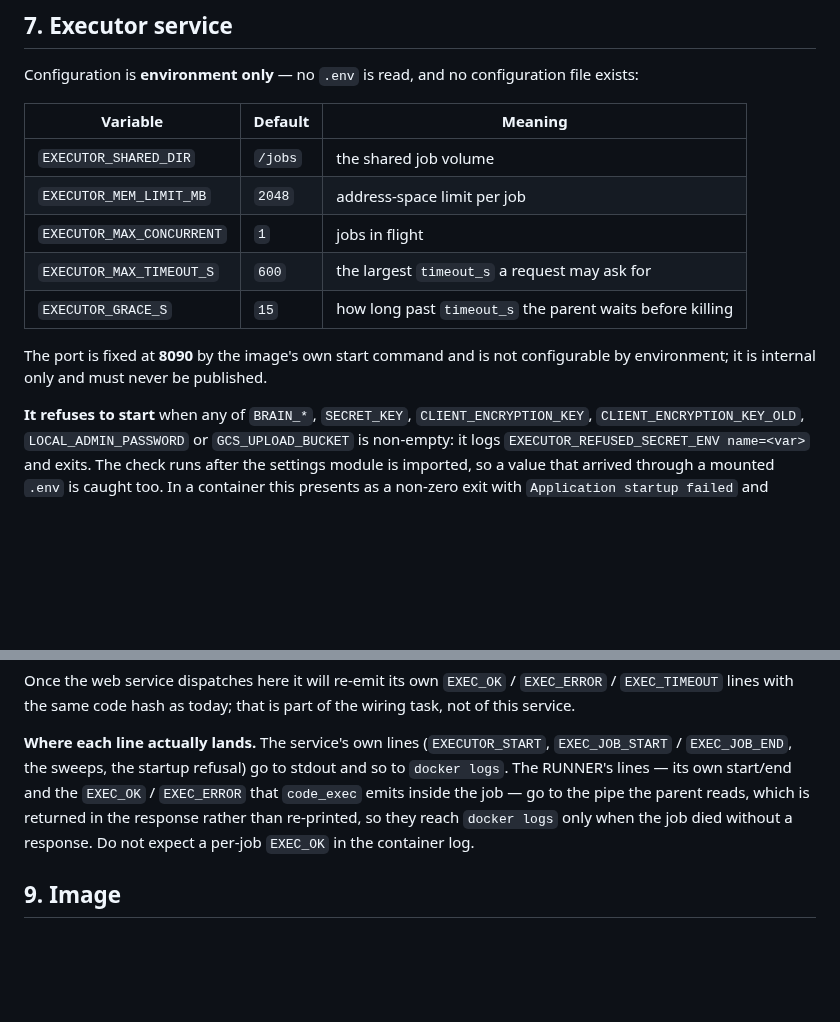
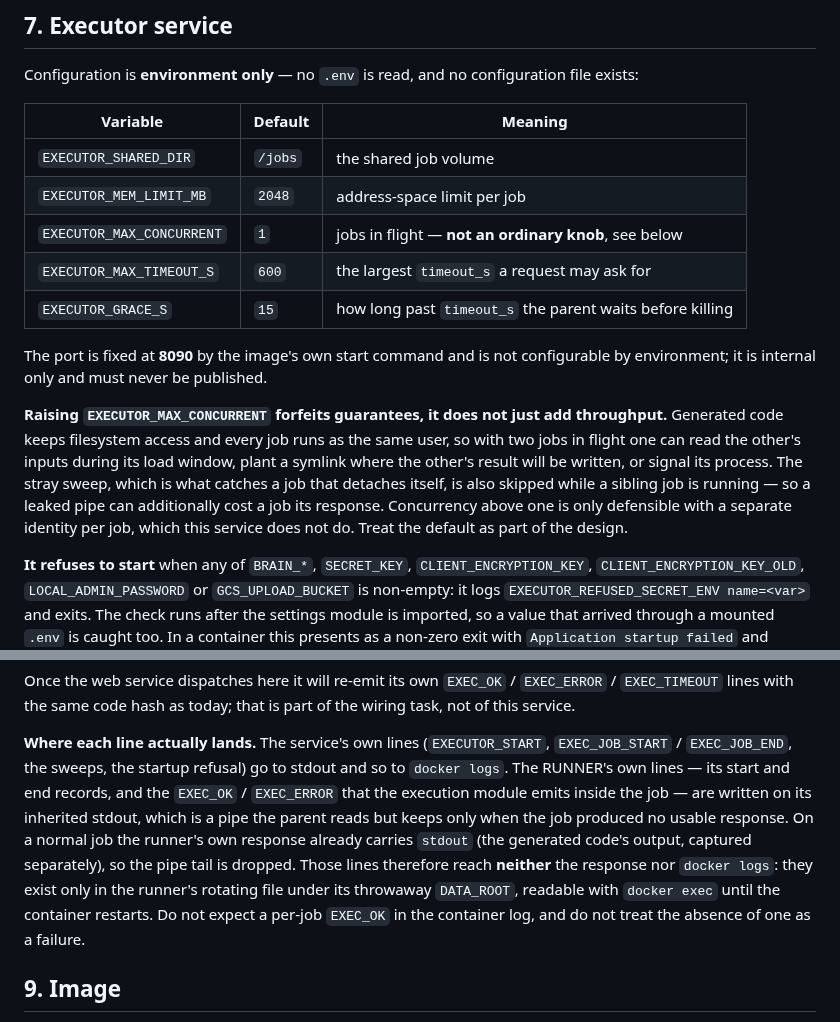
Before and after one commit to aleksloma/PDC_Client, a Markdown page: docs/EXECUTOR_PROTOCOL.md, 2 parts joined by grey strips. Drawn GitHub-style; blank space fills up the shorter version.

Commit message:
Correct two claims in the executor contract
- The concurrency setting is not an ordinary knob: raising it forfeits the
  one-job-at-a-time isolation, because generated code keeps filesystem
  access, every job runs as the same user, and the stray sweep is skipped
  while a sibling job is in flight. Say that where the setting is listed.
- The runner's own log lines reach neither the response nor the container
  log. They go to its inherited stdout, which the parent keeps only when a
  job produced no usable response, so on a normal job the tail is dropped.
  They survive only in the runner's throwaway rotating file.

Co-Authored-By: Claude Opus 5 (1M context) <noreply@anthropic.com>

```diff
--- a/docs/EXECUTOR_PROTOCOL.md
+++ b/docs/EXECUTOR_PROTOCOL.md
@@ -267,12 +267,22 @@ configuration file exists:
 |---|---|---|
 | `EXECUTOR_SHARED_DIR` | `/jobs` | the shared job volume |
 | `EXECUTOR_MEM_LIMIT_MB` | `2048` | address-space limit per job |
-| `EXECUTOR_MAX_CONCURRENT` | `1` | jobs in flight |
+| `EXECUTOR_MAX_CONCURRENT` | `1` | jobs in flight — **not an ordinary knob**, see below |
 | `EXECUTOR_MAX_TIMEOUT_S` | `600` | the largest `timeout_s` a request may ask for |
 | `EXECUTOR_GRACE_S` | `15` | how long past `timeout_s` the parent waits before killing |
 
 The port is fixed at **8090** by the image's own start command and is not
 configurable by environment; it is internal only and must never be published.
+
+**Raising `EXECUTOR_MAX_CONCURRENT` forfeits guarantees, it does not just add
+throughput.** Generated code keeps filesystem access and every job runs as the
+same user, so with two jobs in flight one can read the other's inputs during
+its load window, plant a symlink where the other's result will be written, or
+signal its process. The stray sweep, which is what catches a job that detaches
+itself, is also skipped while a sibling job is running — so a leaked pipe can
+additionally cost a job its response. Concurrency above one is only defensible
+with a separate identity per job, which this service does not do. Treat the
+default as part of the design.
 
 **It refuses to start** when any of `BRAIN_*`, `SECRET_KEY`,
 `CLIENT_ENCRYPTION_KEY`, `CLIENT_ENCRYPTION_KEY_OLD`, `LOCAL_ADMIN_PASSWORD`
@@ -333,11 +343,16 @@ part of the wiring task, not of this service.
 
 **Where each line actually lands.** The service's own lines (`EXECUTOR_START`,
 `EXEC_JOB_START` / `EXEC_JOB_END`, the sweeps, the startup refusal) go to
-stdout and so to `docker logs`. The RUNNER's lines — its own start/end and the
-`EXEC_OK` / `EXEC_ERROR` that `code_exec` emits inside the job — go to the
-pipe the parent reads, which is returned in the response rather than
-re-printed, so they reach `docker logs` only when the job died without a
-response. Do not expect a per-job `EXEC_OK` in the container log.
+stdout and so to `docker logs`. The RUNNER's own lines — its start and end
+records, and the `EXEC_OK` / `EXEC_ERROR` that the execution module emits
+inside the job — are written on its inherited stdout, which is a pipe the
+parent reads but keeps only when the job produced no usable response. On a
+normal job the runner's own response already carries `stdout` (the generated
+code's output, captured separately), so the pipe tail is dropped. Those lines
+therefore reach **neither** the response nor `docker logs`: they exist only in
+the runner's rotating file under its throwaway `DATA_ROOT`, readable with
+`docker exec` until the container restarts. Do not expect a per-job `EXEC_OK`
+in the container log, and do not treat the absence of one as a failure.
 
 ## 9. Image
 
```
